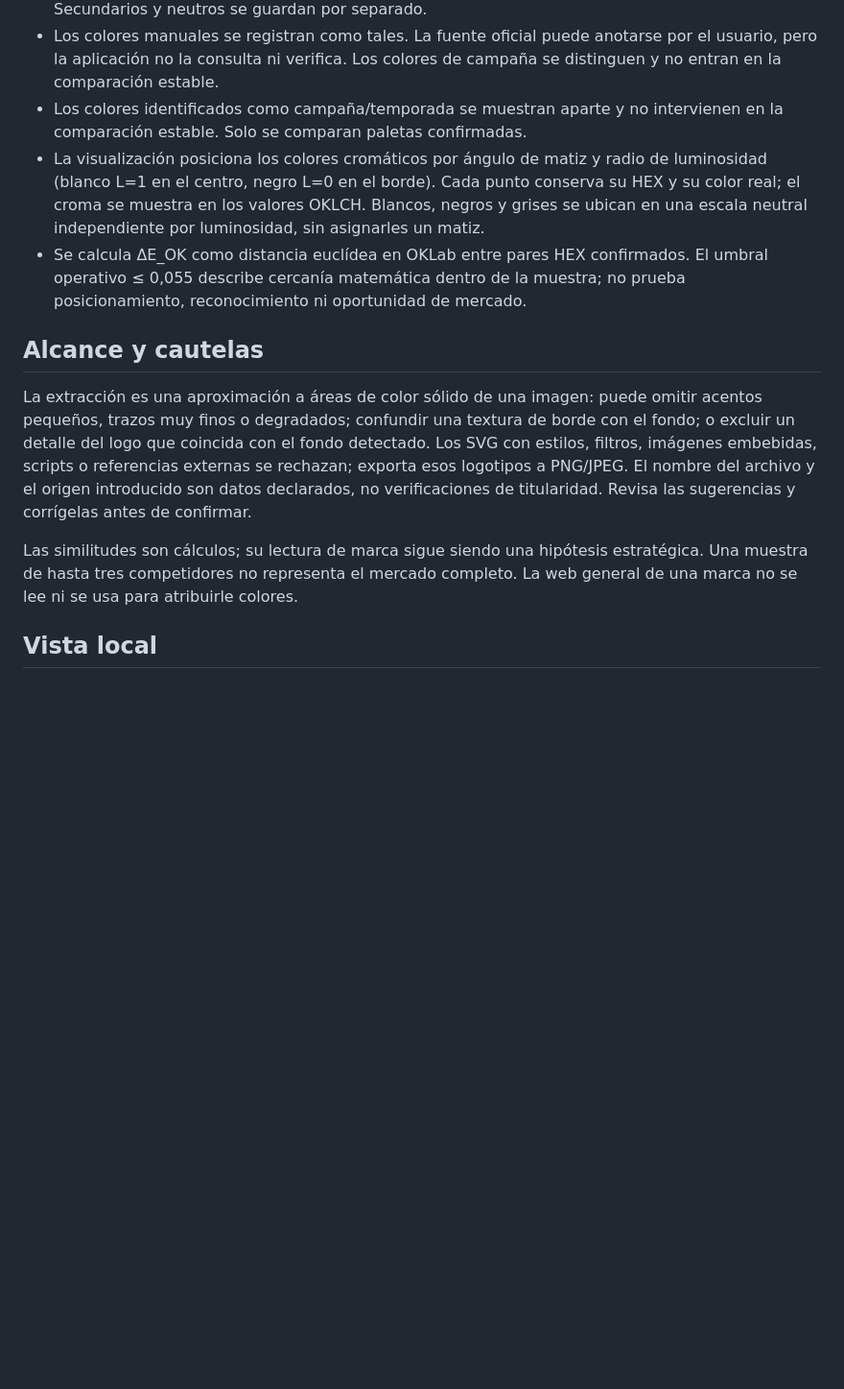
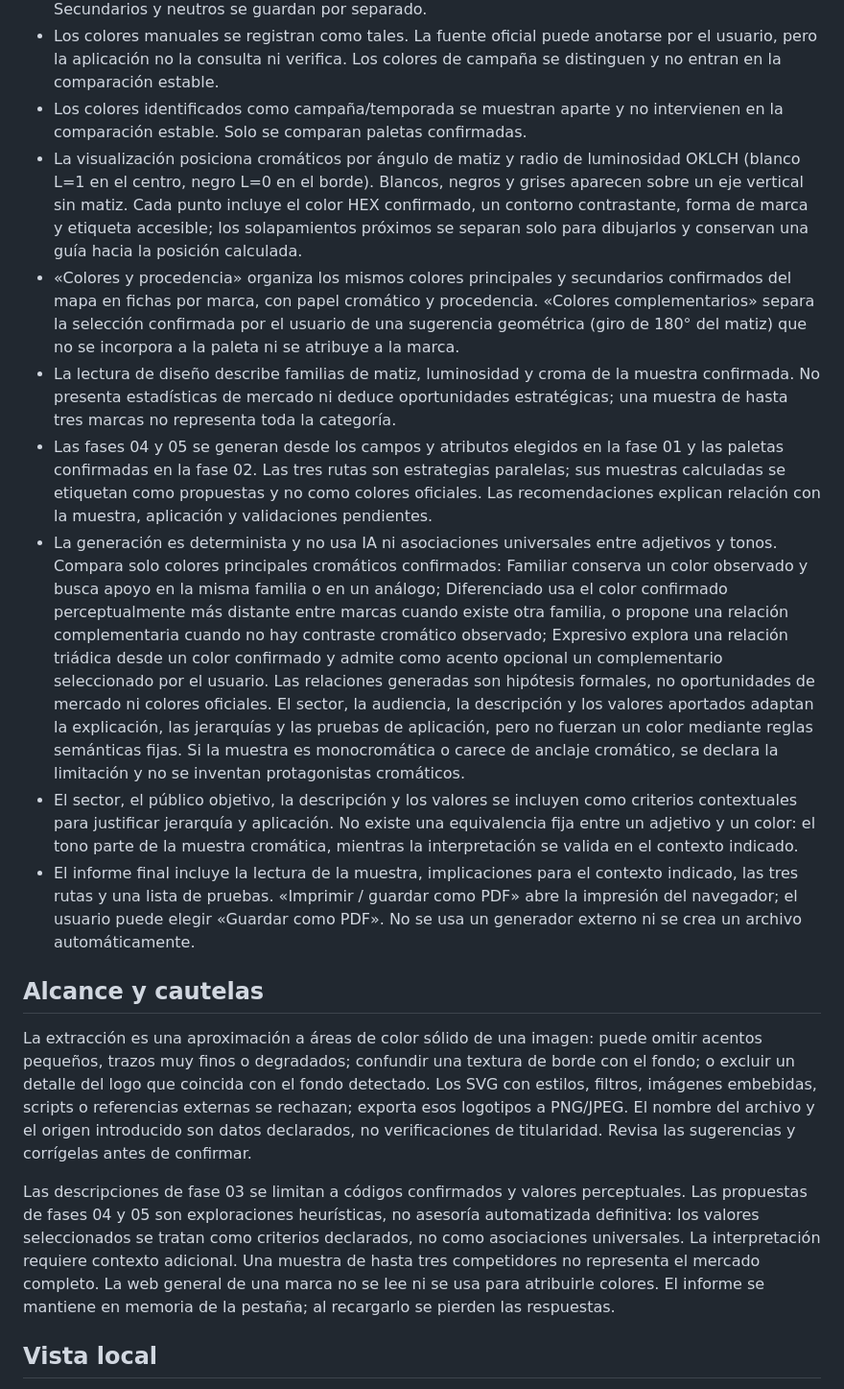
Before and after one commit to Anadonate/territorio-visual, a Markdown page: README.md, the part around the change. Shown at 96% size. Rendered like a GitHub page; blank space fills up the shorter version.

Commit message:
Improve context-aware brand strategy and color recommendations

```diff
--- a/README.md
+++ b/README.md
@@ -13,14 +13,19 @@ Experiencia web estática de exploración de identidad visual, desarrollada con
 - Los colores seleccionados son estimaciones de un archivo concreto, no una paleta corporativa certificada. Ningún color extraído se selecciona como principal automáticamente. Cada sugerencia se puede editar, eliminar o descartar; el usuario puede crear la paleta manualmente. Se recomiendan dos colores principales y se admiten tres como máximo en la comparación. Secundarios y neutros se guardan por separado.
 - Los colores manuales se registran como tales. La fuente oficial puede anotarse por el usuario, pero la aplicación no la consulta ni verifica. Los colores de campaña se distinguen y no entran en la comparación estable.
 - Los colores identificados como campaña/temporada se muestran aparte y no intervienen en la comparación estable. Solo se comparan paletas confirmadas.
-- La visualización posiciona los colores cromáticos por ángulo de matiz y radio de luminosidad (blanco L=1 en el centro, negro L=0 en el borde). Cada punto conserva su HEX y su color real; el croma se muestra en los valores OKLCH. Blancos, negros y grises se ubican en una escala neutral independiente por luminosidad, sin asignarles un matiz.
-- Se calcula ΔE_OK como distancia euclídea en OKLab entre pares HEX confirmados. El umbral operativo ≤ 0,055 describe cercanía matemática dentro de la muestra; no prueba posicionamiento, reconocimiento ni oportunidad de mercado.
+- La visualización posiciona cromáticos por ángulo de matiz y radio de luminosidad OKLCH (blanco L=1 en el centro, negro L=0 en el borde). Blancos, negros y grises aparecen sobre un eje vertical sin matiz. Cada punto incluye el color HEX confirmado, un contorno contrastante, forma de marca y etiqueta accesible; los solapamientos próximos se separan solo para dibujarlos y conservan una guía hacia la posición calculada.
+- «Colores y procedencia» organiza los mismos colores principales y secundarios confirmados del mapa en fichas por marca, con papel cromático y procedencia. «Colores complementarios» separa la selección confirmada por el usuario de una sugerencia geométrica (giro de 180° del matiz) que no se incorpora a la paleta ni se atribuye a la marca.
+- La lectura de diseño describe familias de matiz, luminosidad y croma de la muestra confirmada. No presenta estadísticas de mercado ni deduce oportunidades estratégicas; una muestra de hasta tres marcas no representa toda la categoría.
+- Las fases 04 y 05 se generan desde los campos y atributos elegidos en la fase 01 y las paletas confirmadas en la fase 02. Las tres rutas son estrategias paralelas; sus muestras calculadas se etiquetan como propuestas y no como colores oficiales. Las recomendaciones explican relación con la muestra, aplicación y validaciones pendientes.
+- La generación es determinista y no usa IA ni asociaciones universales entre adjetivos y tonos. Compara solo colores principales cromáticos confirmados: Familiar conserva un color observado y busca apoyo en la misma familia o en un análogo; Diferenciado usa el color confirmado perceptualmente más distante entre marcas cuando existe otra familia, o propone una relación complementaria cuando no hay contraste cromático observado; Expresivo explora una relación triádica desde un color confirmado y admite como acento opcional un complementario seleccionado por el usuario. Las relaciones generadas son hipótesis formales, no oportunidades de mercado ni colores oficiales. El sector, la audiencia, la descripción y los valores aportados adaptan la explicación, las jerarquías y las pruebas de aplicación, pero no fuerzan un color mediante reglas semánticas fijas. Si la muestra es monocromática o carece de anclaje cromático, se declara la limitación y no se inventan protagonistas cromáticos.
+- El sector, el público objetivo, la descripción y los valores se incluyen como criterios contextuales para justificar jerarquía y aplicación. No existe una equivalencia fija entre un adjetivo y un color: el tono parte de la muestra cromática, mientras la interpretación se valida en el contexto indicado.
+- El informe final incluye la lectura de la muestra, implicaciones para el contexto indicado, las tres rutas y una lista de pruebas. «Imprimir / guardar como PDF» abre la impresión del navegador; el usuario puede elegir «Guardar como PDF». No se usa un generador externo ni se crea un archivo automáticamente.
 
 ## Alcance y cautelas
 
 La extracción es una aproximación a áreas de color sólido de una imagen: puede omitir acentos pequeños, trazos muy finos o degradados; confundir una textura de borde con el fondo; o excluir un detalle del logo que coincida con el fondo detectado. Los SVG con estilos, filtros, imágenes embebidas, scripts o referencias externas se rechazan; exporta esos logotipos a PNG/JPEG. El nombre del archivo y el origen introducido son datos declarados, no verificaciones de titularidad. Revisa las sugerencias y corrígelas antes de confirmar.
 
-Las similitudes son cálculos; su lectura de marca sigue siendo una hipótesis estratégica. Una muestra de hasta tres competidores no representa el mercado completo. La web general de una marca no se lee ni se usa para atribuirle colores.
+Las descripciones de fase 03 se limitan a códigos confirmados y valores perceptuales. Las propuestas de fases 04 y 05 son exploraciones heurísticas, no asesoría automatizada definitiva: los valores seleccionados se tratan como criterios declarados, no como asociaciones universales. La interpretación requiere contexto adicional. Una muestra de hasta tres competidores no representa el mercado completo. La web general de una marca no se lee ni se usa para atribuirle colores. El informe se mantiene en memoria de la pestaña; al recargarlo se pierden las respuestas.
 
 ## Vista local
 
```
